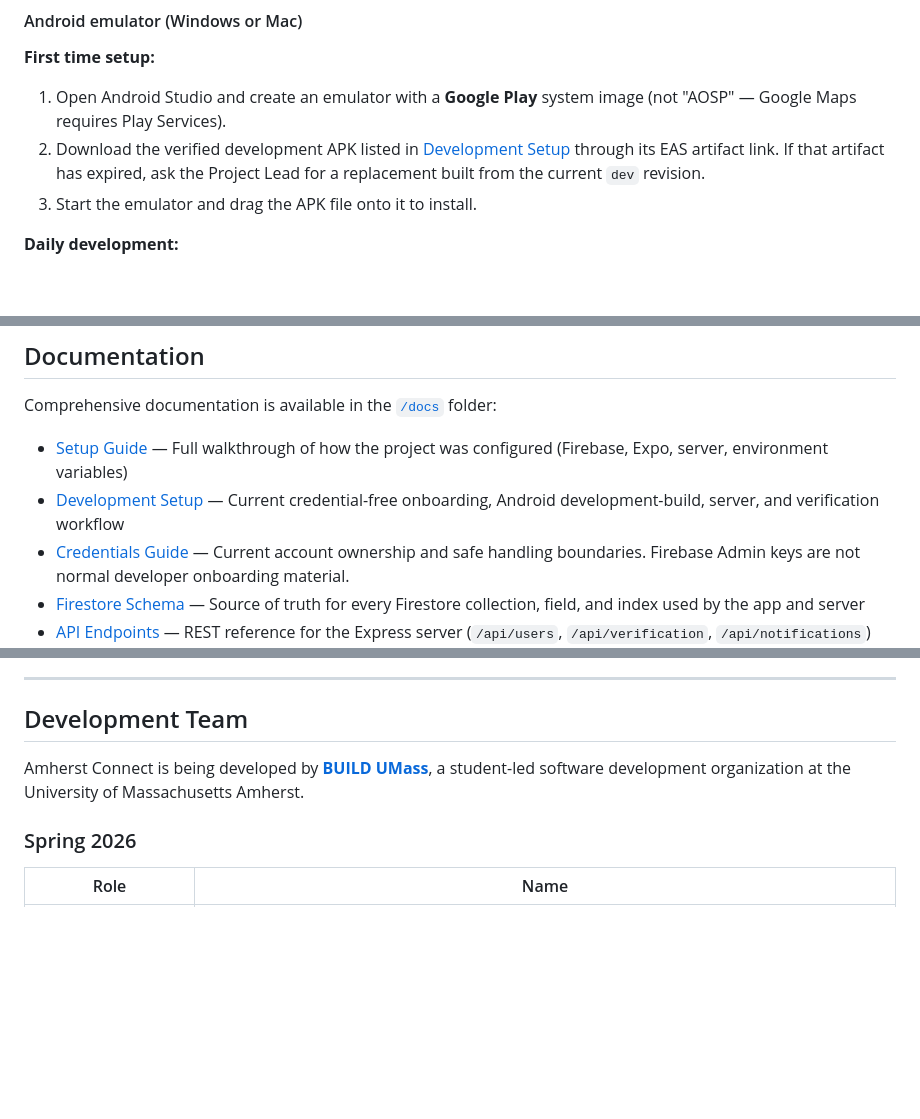
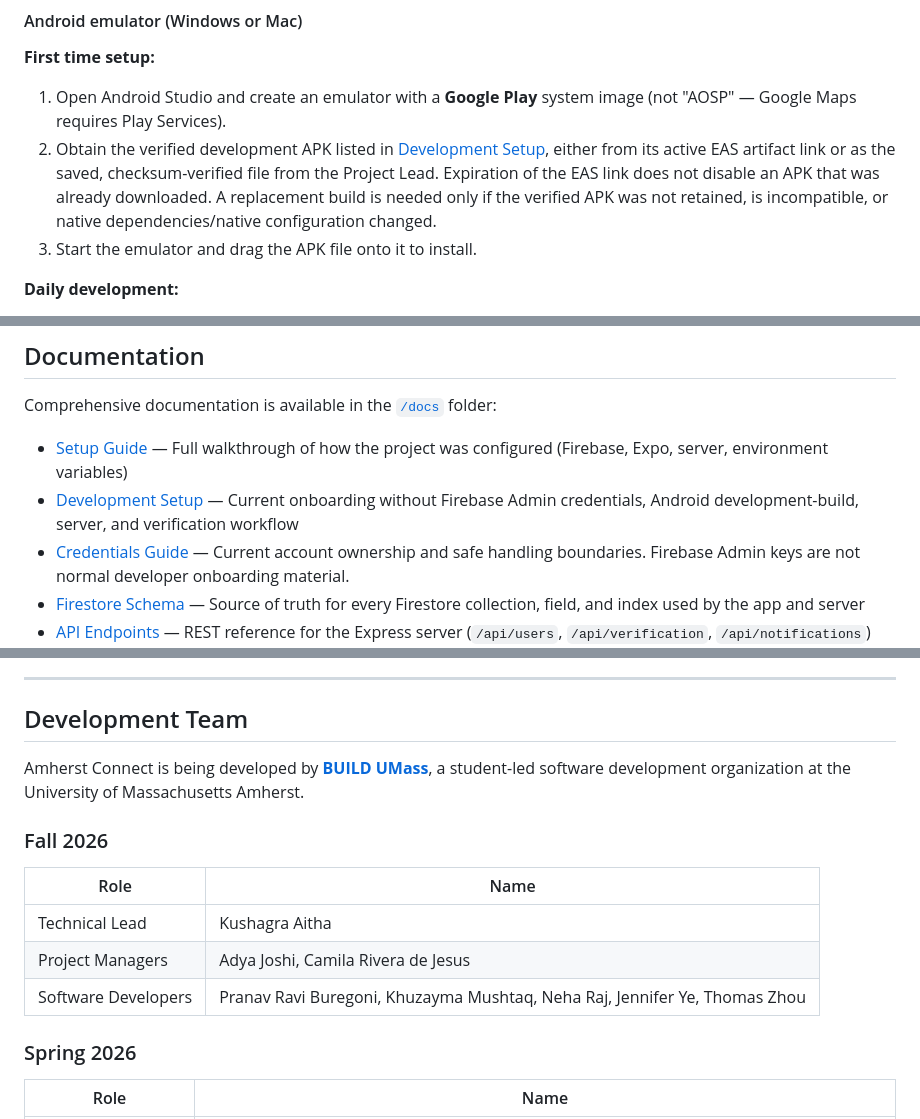
Before and after one commit to build-umass/amherstconnect, a Markdown page: ReadMe.md, 3 parts joined by grey strips. Drawn GitHub-style; blank space fills up the shorter version.

Commit message:
docs: refine team and onboarding guidance

```diff
--- a/ReadMe.md
+++ b/ReadMe.md
@@ -146,10 +146,12 @@ project's native modules. Pick the section that matches your setup.
 **First time setup:**
 
 1. Open Android Studio and create an emulator with a **Google Play** system image (not "AOSP" — Google Maps requires Play Services).
-2. Download the verified development APK listed in
-   [Development Setup](./docs/development_setup.md) through its EAS artifact
-   link. If that artifact has expired, ask the Project Lead for a replacement
-   built from the current `dev` revision.
+2. Obtain the verified development APK listed in
+   [Development Setup](./docs/development_setup.md), either from its active EAS
+   artifact link or as the saved, checksum-verified file from the Project Lead.
+   Expiration of the EAS link does not disable an APK that was already
+   downloaded. A replacement build is needed only if the verified APK was not
+   retained, is incompatible, or native dependencies/native configuration changed.
 3. Start the emulator and drag the APK file onto it to install.
 
 **Daily development:**
@@ -204,7 +206,7 @@ git checkout -b feature/your-feature-name
 Comprehensive documentation is available in the [`/docs`](./docs) folder:
 
 - [Setup Guide](./docs/setup.md) — Full walkthrough of how the project was configured (Firebase, Expo, server, environment variables)
-- [Development Setup](./docs/development_setup.md) — Current credential-free onboarding, Android development-build, server, and verification workflow
+- [Development Setup](./docs/development_setup.md) — Current onboarding without Firebase Admin credentials, Android development-build, server, and verification workflow
 - [Credentials Guide](./docs/credentials.md) — Current account ownership and safe handling boundaries. Firebase Admin keys are not normal developer onboarding material.
 - [Firestore Schema](./docs/firestore_schema.md) — Source of truth for every Firestore collection, field, and index used by the app and server
 - [API Endpoints](./docs/api_endpoints.md) — REST reference for the Express server (`/api/users`, `/api/verification`, `/api/notifications`) plus background services
@@ -256,6 +258,14 @@ Comprehensive documentation is available in the [`/docs`](./docs) folder:
 
 Amherst Connect is being developed by [**BUILD UMass**](https://buildumass.com/), a student-led software development organization at the University of Massachusetts Amherst.
 
+### Fall 2026
+
+| Role | Name |
+|------|------|
+| Technical Lead | Kushagra Aitha |
+| Project Managers | Adya Joshi, Camila Rivera de Jesus |
+| Software Developers | Pranav Ravi Buregoni, Khuzayma Mushtaq, Neha Raj, Jennifer Ye, Thomas Zhou |
+
 ### Spring 2026
 
 | Role | Name |
```
Also changed, not shown: docs/development_setup.md (+21 -8 lines).
